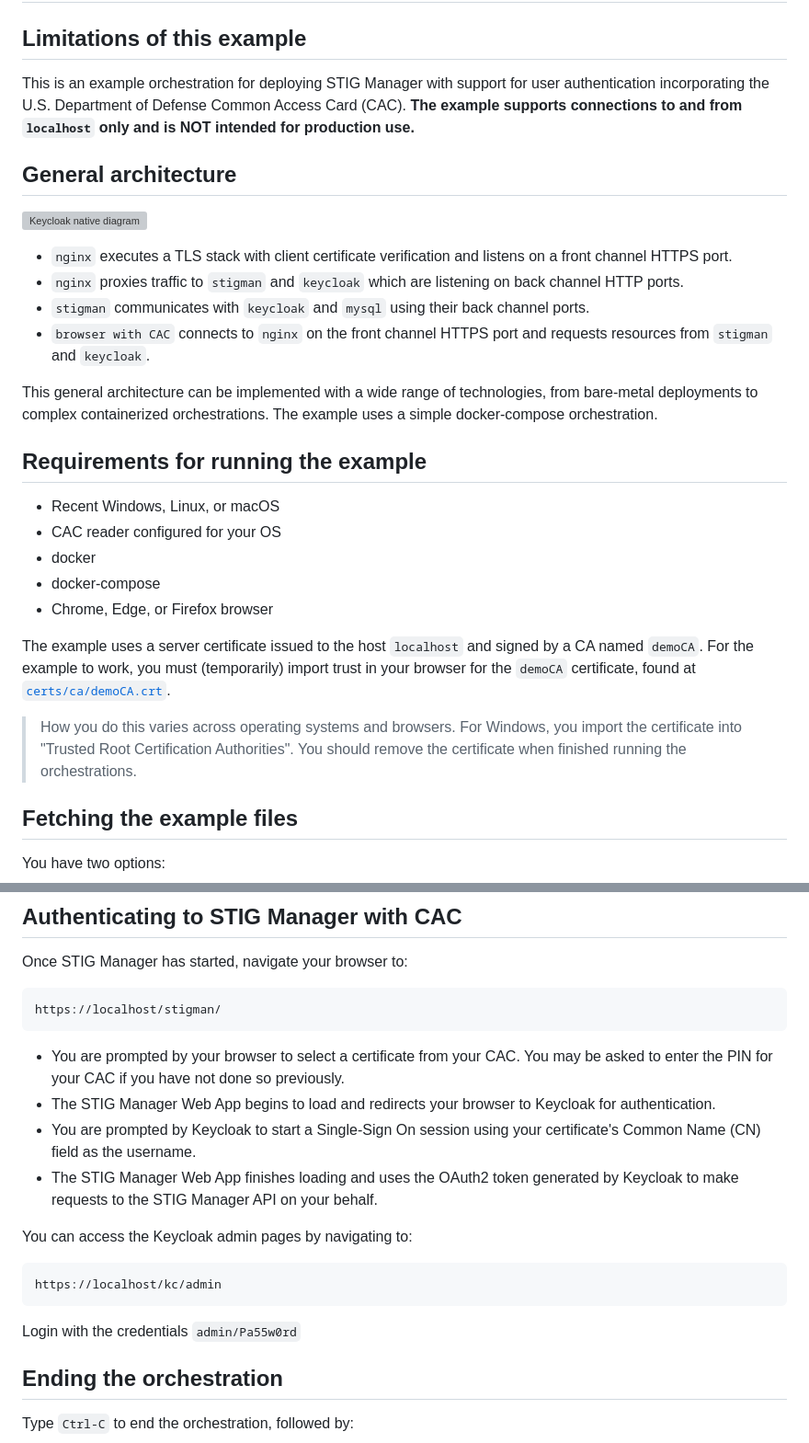
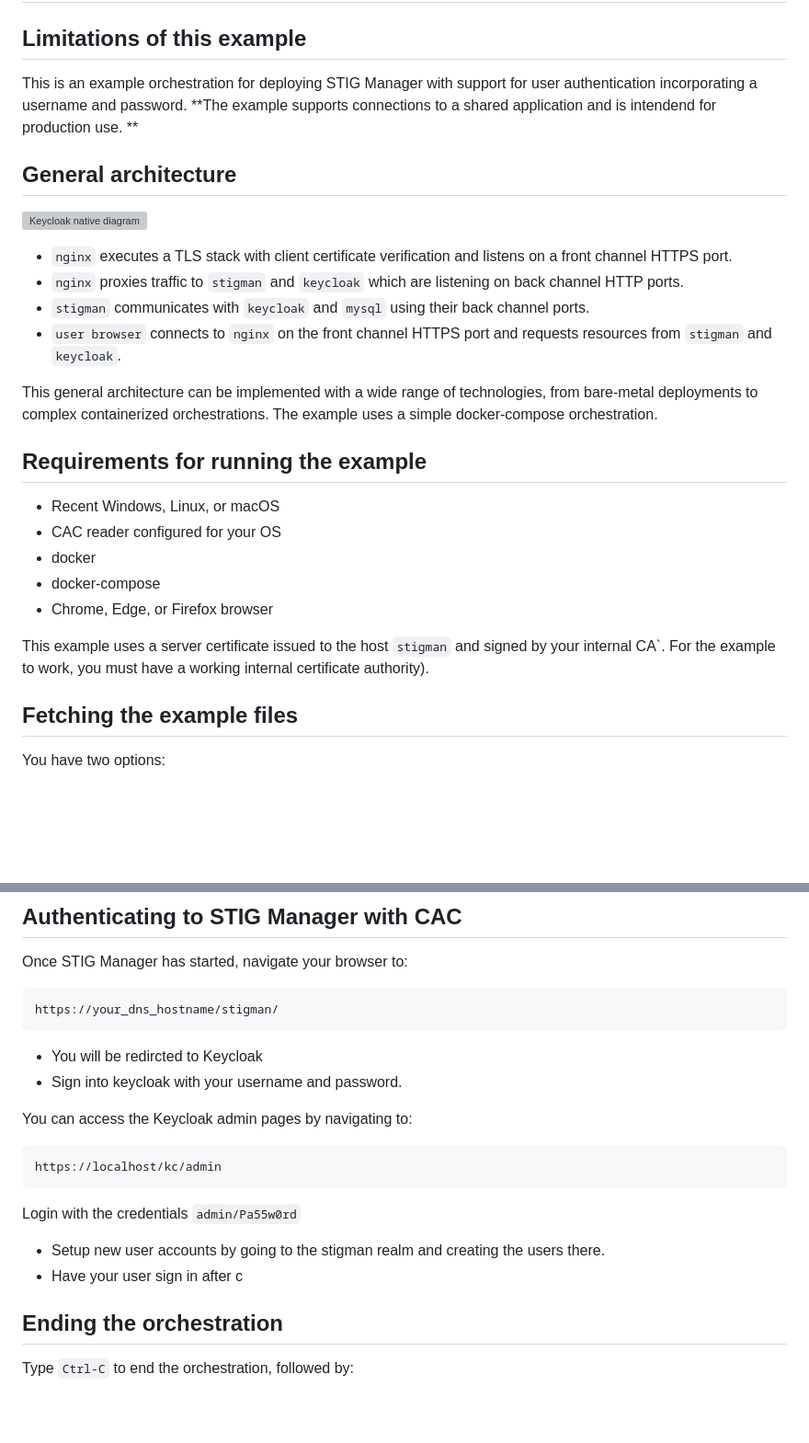
Before and after one commit to NUWCDIVNPT/stigman-orchestration, a Markdown page: README.md, 2 parts joined by grey strips. Shown: that part at 92% size. Drawn GitHub-style; blank space fills up the shorter version; grey boxes are pictures that could not be loaded.

````diff
--- a/README.md
+++ b/README.md
@@ -2,7 +2,7 @@
 
 ## Limitations of this example
 
-This is an example orchestration for deploying STIG Manager with support for user authentication incorporating the U.S. Department of Defense Common Access Card (CAC). **The example supports connections to and from `localhost` only and is NOT intended for production use.**
+This is an example orchestration for deploying STIG Manager with support for user authentication incorporating a username and password. **The example supports connections to a shared application and is intendend for production use.  **
 
 ## General architecture
 
@@ -11,7 +11,7 @@ This is an example orchestration for deploying STIG Manager with support for use
 - `nginx` executes a TLS stack with client certificate verification and listens on a front channel HTTPS port.
 - `nginx` proxies traffic to `stigman` and `keycloak` which are listening on back channel HTTP ports.
 - `stigman` communicates with `keycloak` and `mysql` using their back channel ports.
-- `browser with CAC` connects to `nginx` on the front channel HTTPS port and requests resources from `stigman` and `keycloak`.
+- `user browser` connects to `nginx` on the front channel HTTPS port and requests resources from `stigman` and `keycloak`.
 
 This general architecture can be implemented with a wide range of technologies, from bare-metal deployments to complex containerized orchestrations. The example uses a simple docker-compose orchestration.
 
@@ -23,9 +23,9 @@ This general architecture can be implemented with a wide range of technologies,
 - docker-compose
 - Chrome, Edge, or Firefox browser
 
-The example uses a server certificate issued to the host `localhost` and signed by a CA named `demoCA`. For the example to work, you must (temporarily) import trust in your browser for the `demoCA` certificate, found at [`certs/ca/demoCA.crt`](certs/ca/demoCA.crt).
+This example uses a server certificate issued to the host `stigman` and signed by your internal CA`. For the example to work, you must have a working internal certificate authority).
 
-> How you do this varies across operating systems and browsers. For Windows, you import the certificate into "Trusted Root Certification Authorities". You should remove the certificate when finished running the orchestrations.
+
 
 ## Fetching the example files
 
@@ -53,13 +53,11 @@ The orchestration has successfully bootstrapped when you see a `started` message
 Once STIG Manager has started, navigate your browser to:
 
 ```
-https://localhost/stigman/
+https://your_dns_hostname/stigman/
 ```
 
-- You are prompted by your browser to select a certificate from your CAC. You may be asked to enter the PIN for your CAC if you have not done so previously.
-- The STIG Manager Web App begins to load and redirects your browser to Keycloak for authentication.
-- You are prompted by Keycloak to start a Single-Sign On session using your certificate's Common Name (CN) field as the username.
-- The STIG Manager Web App finishes loading and uses the OAuth2 token generated by Keycloak to make requests to the STIG Manager API on your behalf.
+- You will be redircted to Keycloak
+- Sign into keycloak with your username and password.
 
 You can access the Keycloak admin pages by navigating to:
 
@@ -68,6 +66,8 @@ https://localhost/kc/admin
 ```
 
 Login with the credentials `admin/Pa55w0rd`
+- Setup new user accounts by going to the stigman realm and creating the users there.
+- Have your user sign in after c
 
 
 ## Ending the orchestration
````
Also changed, not shown: other parts of README.md (+5 -4 lines).
